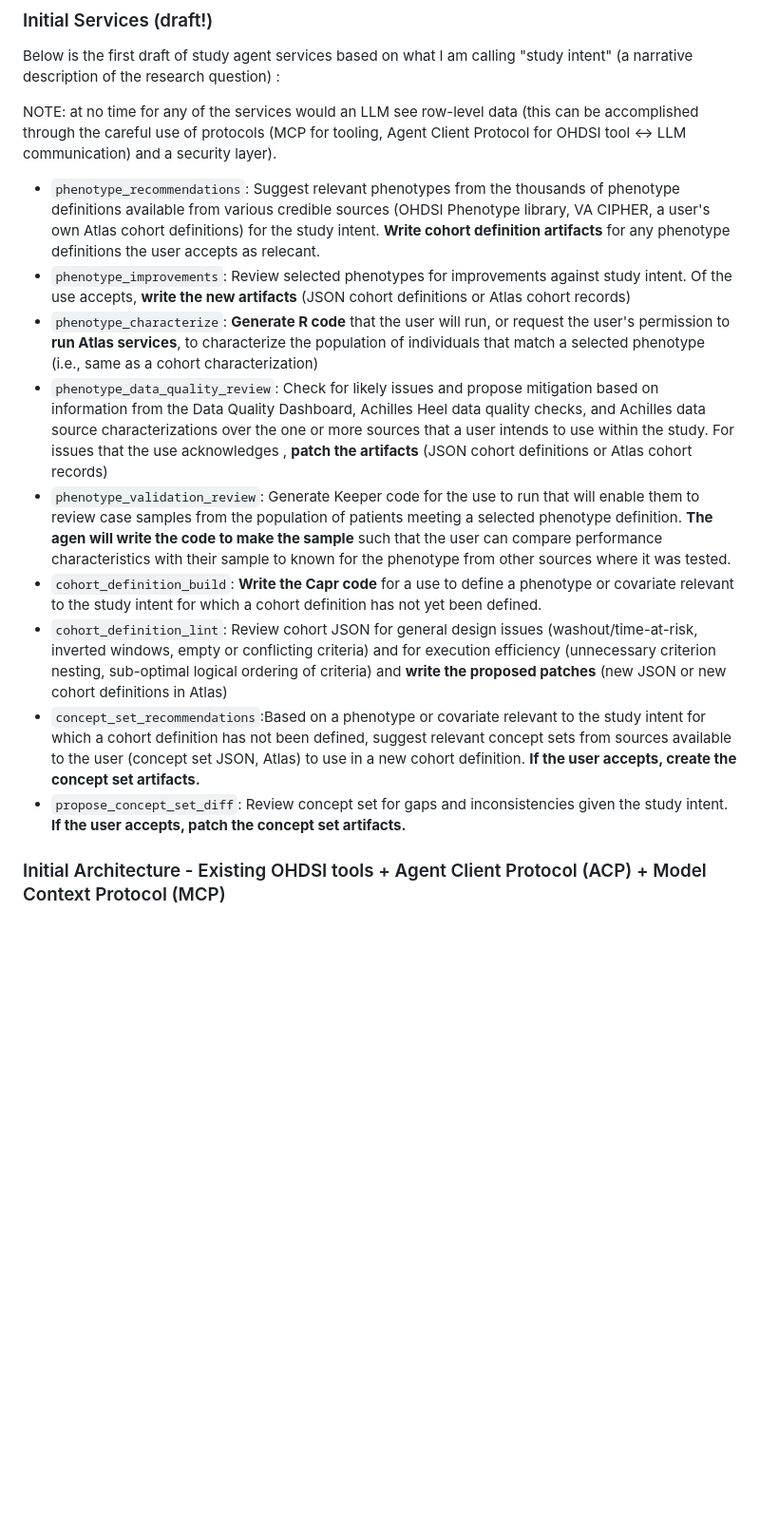
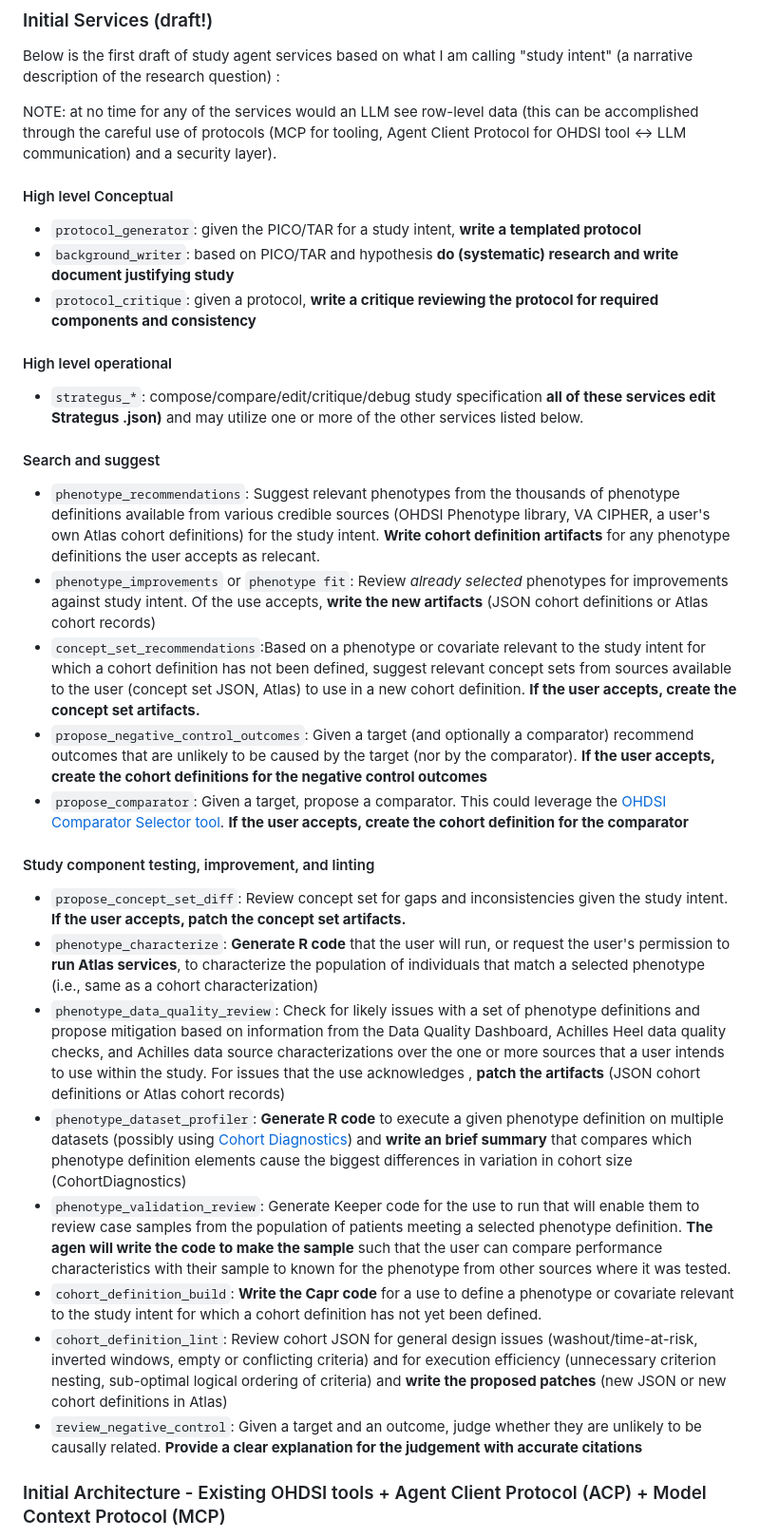
Before and after one commit to OHDSI/StudyAgent, a Markdown page: README.md, the part around the change. Shown at 95% size. Drawn GitHub-style; blank space fills up the shorter version.

Commit message:
Expand README with study agent services overview
Added detailed descriptions of study agent services and their functionalities.

```diff
--- a/README.md
+++ b/README.md
@@ -38,15 +38,32 @@ Below is the first draft of study agent services based on what I am calling "stu
 
 NOTE: at no time for any of the services would an LLM see row-level data (this can be accomplished through the careful use of protocols (MCP for tooling, Agent Client Protocol for OHDSI tool <-> LLM communication) and a security layer).
 
+#### High level Conceptual
+* `protocol_generator`: given the PICO/TAR for a study intent, **write a templated protocol**
+* `background_writer`: based on PICO/TAR and hypothesis **do (systematic) research and write document justifying study**
+* `protocol_critique`: given a protocol, **write a critique reviewing the protocol for required components and consistency**
+
+#### High level operational
+* `strategus_*`: compose/compare/edit/critique/debug study specification **all of these services edit Strategus .json)** and may utilize one or more of the other services listed below.
+
+
+#### Search and suggest
 * `phenotype_recommendations`: Suggest relevant phenotypes from the thousands of phenotype definitions available from various credible sources (OHDSI Phenotype library, VA CIPHER, a user's own Atlas cohort definitions) for the study intent. **Write cohort definition artifacts** for any phenotype definitions the user accepts as relecant.
-* `phenotype_improvements`: Review selected phenotypes for improvements against study intent. Of the use accepts, **write the new artifacts** (JSON cohort definitions or Atlas cohort records)
+* `phenotype_improvements` or `phenotype fit`: Review *already selected* phenotypes for improvements against study intent. Of the use accepts, **write the new artifacts** (JSON cohort definitions or Atlas cohort records)
+* `concept_set_recommendations`:Based on a phenotype or covariate relevant to the study intent for which a cohort definition has not been defined, suggest relevant concept sets from sources available to the user (concept set JSON, Atlas) to use in a new cohort definition. **If the user accepts, create the concept set artifacts.**
+* `propose_negative_control_outcomes`: Given a target (and optionally a comparator) recommend outcomes that are unlikely to be caused by the target (nor by the comparator). **If the user accepts, create the cohort definitions for the negative control outcomes**
+* `propose_comparator`: Given a target, propose a comparator. This could leverage the [OHDSI Comparator Selector tool](https://data.ohdsi.org/ComparatorSelectionExplorer/). **If the user accepts, create the cohort definition for the comparator**
+
+
+#### Study component testing, improvement, and linting
+* `propose_concept_set_diff`: Review concept set for gaps and inconsistencies given the study intent.  **If the user accepts, patch the concept set artifacts.**
 * `phenotype_characterize`: **Generate R code** that the user will run, or request the user's permission to **run Atlas services**, to characterize the population of individuals that match a selected phenotype (i.e., same as a cohort characterization)
-* `phenotype_data_quality_review`: Check for likely issues and propose mitigation based on information from the Data Quality Dashboard, Achilles Heel data quality checks, and Achilles data source characterizations over the one or more sources that a user intends to use within the study. For issues that the use acknowledges ,  **patch the artifacts** (JSON cohort definitions or Atlas cohort records)
+* `phenotype_data_quality_review`: Check for likely issues with a set of phenotype definitions and propose mitigation based on information from the Data Quality Dashboard, Achilles Heel data quality checks, and Achilles data source characterizations over the one or more sources that a user intends to use within the study. For issues that the use acknowledges ,  **patch the artifacts** (JSON cohort definitions or Atlas cohort records)
+* `phenotype_dataset_profiler`: **Generate R code** to execute a given phenotype definition on multiple datasets (possibly using [Cohort Diagnostics](https://ohdsi.github.io/CohortDiagnostics/)) and **write an brief summary** that compares which phenotype definition elements cause the biggest differences in variation in cohort size (CohortDiagnostics)
 * `phenotype_validation_review`: Generate Keeper code for the use to run that will enable them to review case samples from the population of patients meeting a selected phenotype definition. **The agen will write the code to make the sample** such that the user can compare performance characteristics with their sample to known for the phenotype from other sources where it was tested.
 * `cohort_definition_build`: **Write the Capr code** for a use to define a phenotype or covariate relevant to the study intent for which a cohort definition has not yet been defined.
 * `cohort_definition_lint`: Review cohort JSON for general design issues (washout/time-at-risk, inverted windows, empty or conflicting criteria) and for execution efficiency (unnecessary criterion nesting, sub-optimal logical ordering of criteria) and **write the proposed patches** (new JSON or new cohort definitions in Atlas)
-* `concept_set_recommendations`:Based on a phenotype or covariate relevant to the study intent for which a cohort definition has not been defined, suggest relevant concept sets from sources available to the user (concept set JSON, Atlas) to use in a new cohort definition. **If the user accepts, create the concept set artifacts.**
-* `propose_concept_set_diff`: Review concept set for gaps and inconsistencies given the study intent.  **If the user accepts, patch the concept set artifacts.**
+* `review_negative_control`: Given a target and an outcome, judge whether they are unlikely to be causally related. **Provide a clear explanation for the judgement with accurate citations**
 
 ### Initial Architecture - Existing OHDSI tools + Agent Client Protocol (ACP) + Model Context Protocol (MCP)
 
```
